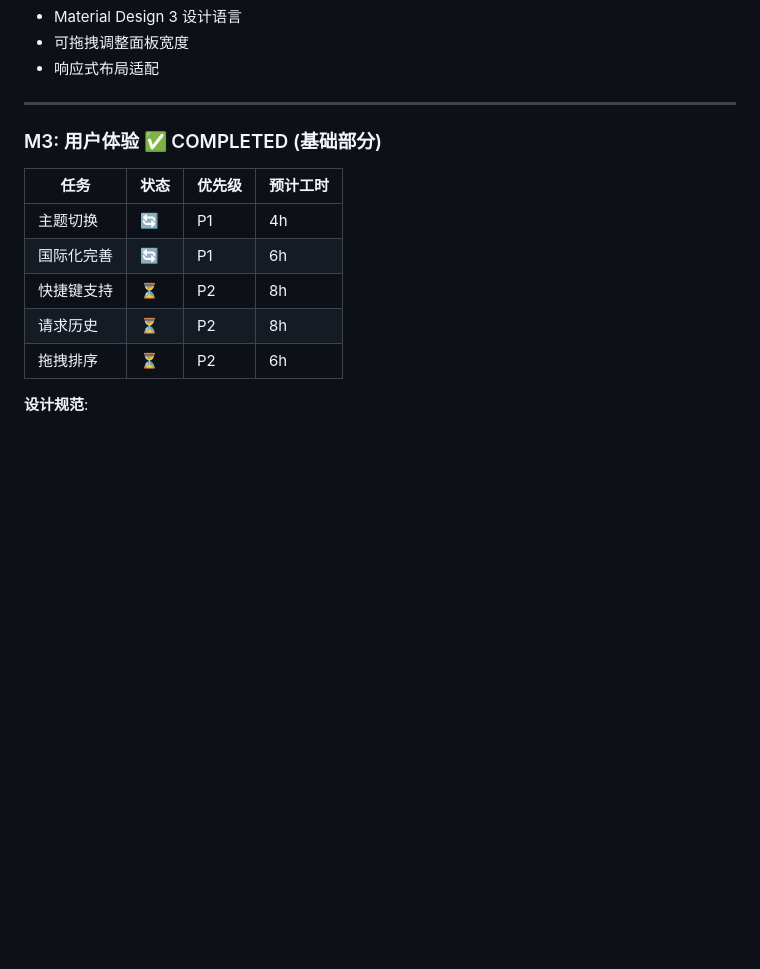
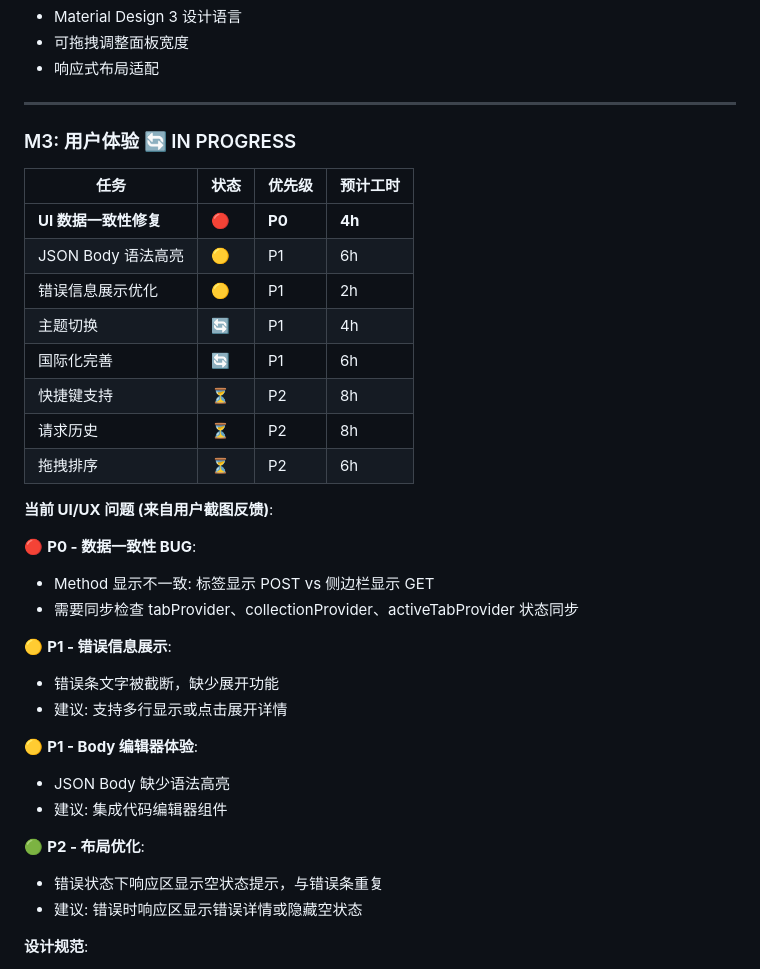
Before and after one commit to scottli139/hopp, a Markdown page: docs/DEVELOPMENT_PLAN.md, the part around the change. GitHub-like rendering; blank space fills up the shorter version.

```diff
--- a/docs/DEVELOPMENT_PLAN.md
+++ b/docs/DEVELOPMENT_PLAN.md
@@ -51,15 +51,36 @@
 
 ---
 
-### M3: 用户体验 ✅ COMPLETED (基础部分)
+### M3: 用户体验 🔄 IN PROGRESS
 
 | 任务 | 状态 | 优先级 | 预计工时 |
 |-----|------|--------|---------|
+| **UI 数据一致性修复** | 🔴 | **P0** | **4h** |
+| JSON Body 语法高亮 | 🟡 | P1 | 6h |
+| 错误信息展示优化 | 🟡 | P1 | 2h |
 | 主题切换 | 🔄 | P1 | 4h |
 | 国际化完善 | 🔄 | P1 | 6h |
 | 快捷键支持 | ⏳ | P2 | 8h |
 | 请求历史 | ⏳ | P2 | 8h |
 | 拖拽排序 | ⏳ | P2 | 6h |
+
+**当前 UI/UX 问题 (来自用户截图反馈)**:
+
+🔴 **P0 - 数据一致性 BUG**:
+- Method 显示不一致: 标签显示 POST vs 侧边栏显示 GET
+- 需要同步检查 tabProvider、collectionProvider、activeTabProvider 状态同步
+
+🟡 **P1 - 错误信息展示**:
+- 错误条文字被截断，缺少展开功能
+- 建议: 支持多行显示或点击展开详情
+
+🟡 **P1 - Body 编辑器体验**:
+- JSON Body 缺少语法高亮
+- 建议: 集成代码编辑器组件
+
+🟢 **P2 - 布局优化**:
+- 错误状态下响应区显示空状态提示，与错误条重复
+- 建议: 错误时响应区显示错误详情或隐藏空状态
 
 **设计规范**:
 - 统一的间距系统 (4/8/12/16/24/32)
```
Also changed, not shown: AGENTS.md (+70 -2 lines).
